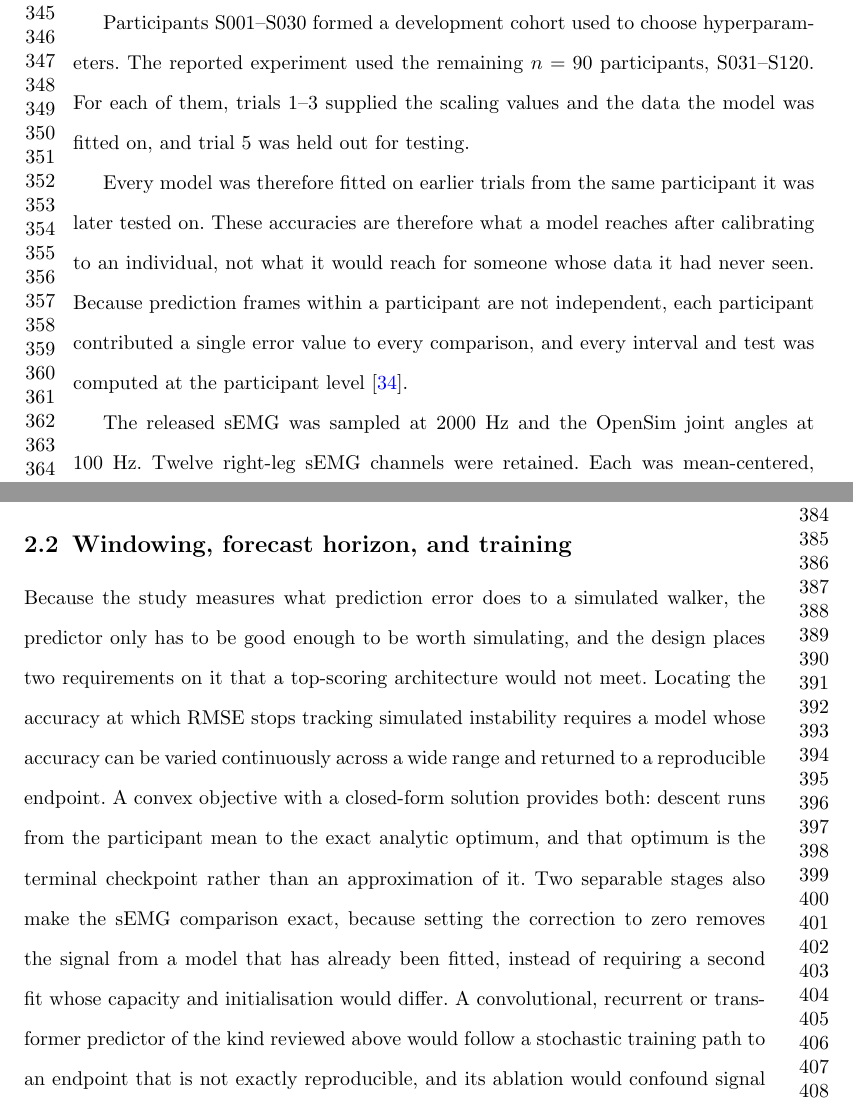
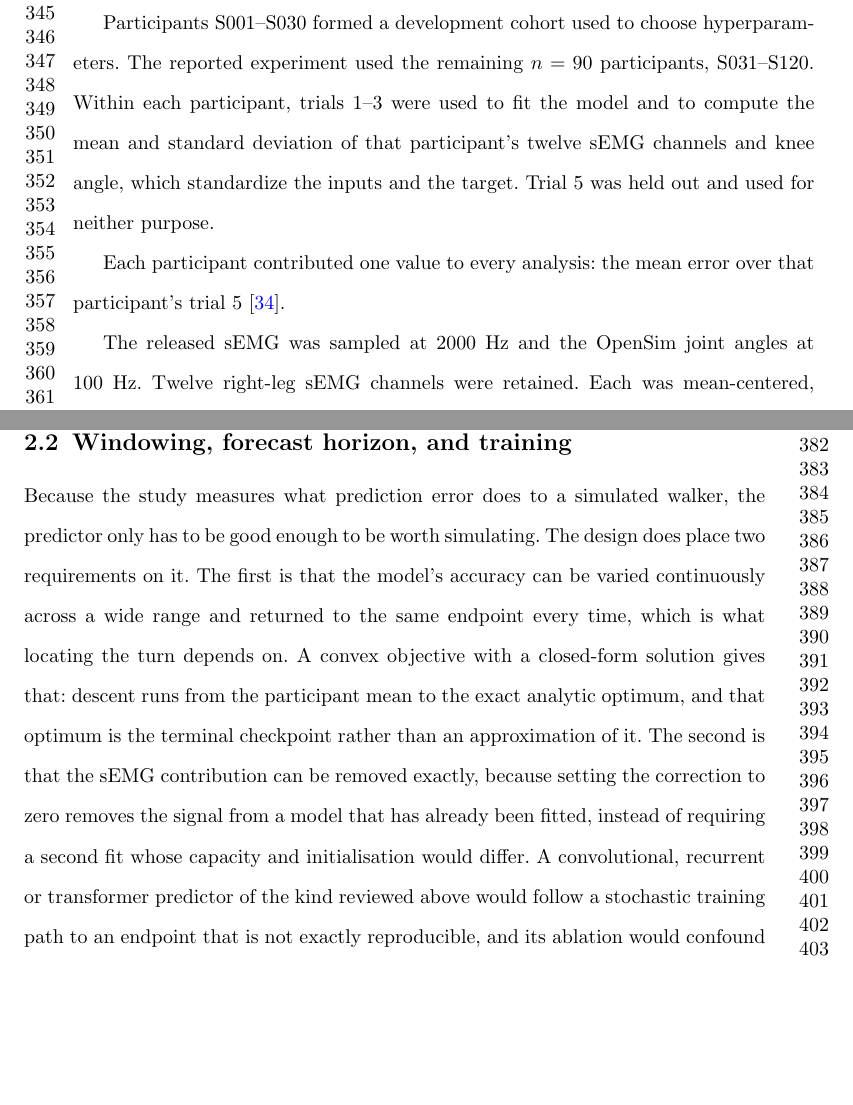
Before and after one commit to aoyun2/emg_tst, a LaTeX paper (manuscript/main.tex): two parts of pages 8 and 9 of 32, joined at a grey line, cut so that both start at the same text, the shorter picture padded with empty space. Compiled offline with pdfLaTeX.

Commit message:
Fixes found by reading the paper
A pass of reading rather than scanning. Twelve problems, most of them introduced
by earlier edits in this session.

The spelling conversion had turned 'analyses' into 'analyzes' and had missed
'randomised' and 'minimised'. Removing the segment rank correlations left the
discussion still asserting in words that the ordering held at every level.
Rewriting the conclusion's clause left 'sits below that band' pointing at nothing.
Removing the p-value from Table 2's margin column left its caption describing two
columns of tests where one remains. An f-string escaping error rendered a
citation as an unbalanced brace, which the manuscript tests caught.

'score-seconds' was a coined unit that the paper never defined. The instability
index is bounded in [0,1] and integrated over a window, so the quantity is in
seconds; it is now reported as such in the text and on the figure axes. The
'mechanism floor' was likewise coined, and the quantity behind it was given
without units.

Also: 'both' referred to a different pair than the 'two requirements' it followed,
the surrogate controls 'agreed' with nothing named, and a count under ten was
written as a numeral.

```diff
--- a/manuscript/main.tex
+++ b/manuscript/main.tex
@@ -146,17 +146,14 @@ general activity.
 
 Participants S001--S030 formed a development cohort used to choose
 hyperparameters. The reported experiment used the remaining
-$n=90$ participants, S031--S120. For each of them,
-trials 1--3 supplied the scaling values and the data the model was fitted on, and
-trial 5 was held out for testing.
+$n=90$ participants, S031--S120. Within each
+participant, trials 1--3 were used to fit the model and to compute the mean and
+standard deviation of that participant's twelve sEMG channels and knee angle,
+which standardize the inputs and the target. Trial 5 was held out and used for
+neither purpose.
 
-Every model was therefore fitted on earlier trials from the same participant it
-was later tested on. These accuracies are therefore what a model reaches after
-calibrating to an individual, not what it would reach for someone whose data it
-had never seen. Because prediction frames within a participant are
-not independent, each participant contributed a single error value to every
-comparison, and every interval and test was computed at the participant
-level \cite{roberts2017}.
+Each participant contributed one value to every analysis: the mean error over
+that participant's trial 5 \cite{roberts2017}.
 
 The released sEMG was sampled at 2000~Hz and the OpenSim joint angles at 100~Hz.
 Twelve right-leg sEMG channels were retained. Each was mean-centered, filtered with
@@ -177,14 +174,13 @@ signals \cite{coker2021}.
 \subsection{Windowing, forecast horizon, and training}
 
 Because the study measures what prediction error does to a simulated walker, the
-predictor only has to be good enough to be worth simulating, and the design places
-two requirements on it that a top-scoring architecture would not meet. Locating the accuracy at which RMSE stops
-tracking simulated instability requires a model whose accuracy can be varied
-continuously across a wide range and returned to a reproducible endpoint. A
-convex objective with a closed-form solution provides both: descent runs from the
-participant mean to the exact analytic optimum, and that optimum is the terminal
-checkpoint rather than an approximation of it. Two separable stages also make the
-sEMG comparison exact, because setting the correction to zero removes the signal
+predictor only has to be good enough to be worth simulating. The design does place
+two requirements on it. The first is that the model's accuracy can be varied
+continuously across a wide range and returned to the same endpoint every time,
+which is what locating the turn depends on. A convex objective with a closed-form
+solution gives that: descent runs from the participant mean to the exact analytic
+optimum, and that optimum is the terminal checkpoint rather than an approximation
+of it. The second is that the sEMG contribution can be removed exactly, because setting the correction to zero removes the signal
 from a model that has already been fitted, instead of requiring a second fit whose
 capacity and initialisation would differ. A convolutional, recurrent or
 transformer predictor of the kind reviewed above would follow a stochastic
```
Also changed, not shown: manuscript/figures/fig01_overview.pdf, manuscript/figures/fig02_signals.pdf, manuscript/figures/fig03_prediction_accuracy.pdf, manuscript/figures/fig04_simulation.pdf, manuscript/figures/fig05_motion_matching.pdf, manuscript/figures/fig06_accuracy_vs_instability.pdf, manuscript/figures/fig07_fwl.pdf, manuscript/figures/fig08_per_checkpoint.pdf, manuscript/main.tex (37 more changed lines), 2 other files.
